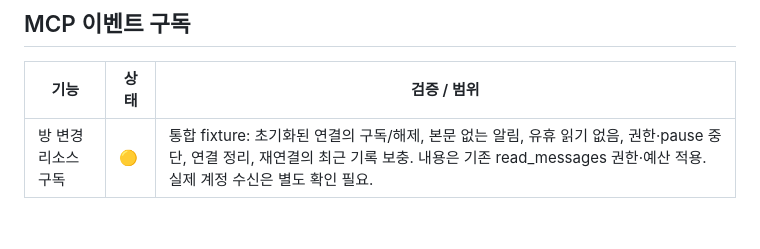
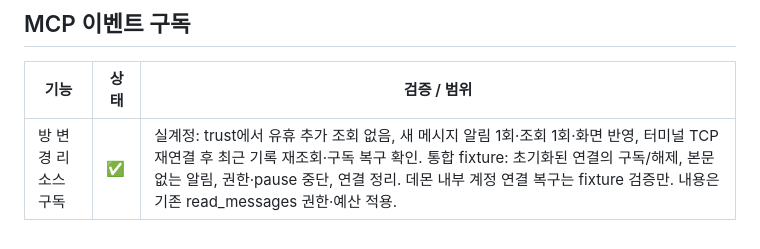
Before and after one commit to ziesski/kakao-max, a Markdown page: docs/agent-capability-matrix.md, the part around the change. Rendered like a GitHub page.

```diff
--- a/docs/agent-capability-matrix.md
+++ b/docs/agent-capability-matrix.md
@@ -142,4 +142,4 @@
 
 | 기능 | 상태 | 검증 / 범위 |
 |---|---|---|
-| 방 변경 리소스 구독 | 🟡 | 통합 fixture: 초기화된 연결의 구독/해제, 본문 없는 알림, 유휴 읽기 없음, 권한·pause 중단, 연결 정리, 재연결의 최근 기록 보충. 내용은 기존 read_messages 권한·예산 적용. 실제 계정 수신은 별도 확인 필요. |
+| 방 변경 리소스 구독 | ✅ | 실계정: trust에서 유휴 추가 조회 없음, 새 메시지 알림 1회·조회 1회·화면 반영, 터미널 TCP 재연결 후 최근 기록 재조회·구독 복구 확인. 통합 fixture: 초기화된 연결의 구독/해제, 본문 없는 알림, 권한·pause 중단, 연결 정리. 데몬 내부 계정 연결 복구는 fixture 검증만. 내용은 기존 read_messages 권한·예산 적용. |
```
Also changed, not shown: README.md (+20 -1 lines), assets/demos/terminal-demo.gif (added), 1 other file.
